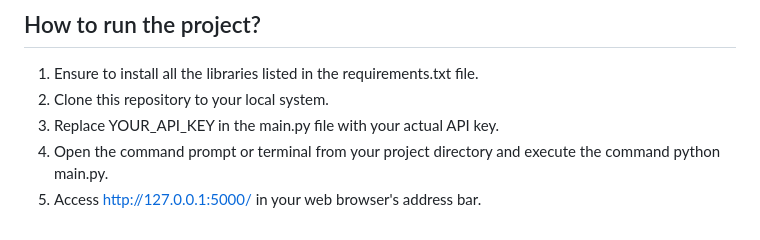
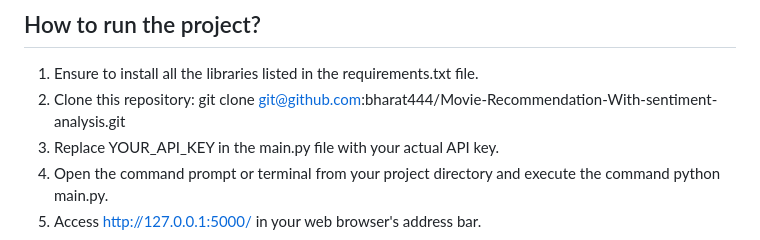
Before and after one commit to bharat444/Movie-Recommendation-With-sentiment-analysis, a Markdown page: README.md, the part around the change. Drawn GitHub-style.

```diff
--- a/README.md
+++ b/README.md
@@ -12,7 +12,7 @@ Sign up on https://www.themoviedb.org/, access the API link from the left-hand s
 ## How to run the project?
 
 1. Ensure to install all the libraries listed in the requirements.txt file.
-2. Clone this repository to your local system.
+2. Clone this repository: git clone git@github.com:bharat444/Movie-Recommendation-With-sentiment-analysis.git
 3. Replace YOUR_API_KEY in the main.py file with your actual API key.
 4. Open the command prompt or terminal from your project directory and execute the command python main.py.
 5. Access http://127.0.0.1:5000/ in your web browser's address bar.
```
